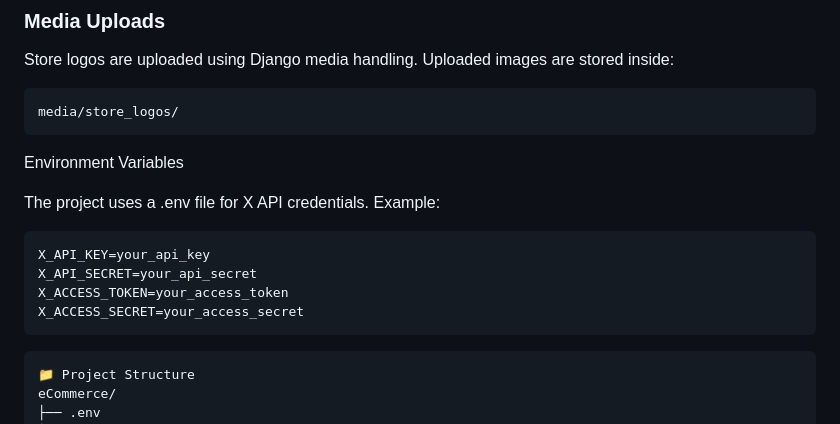
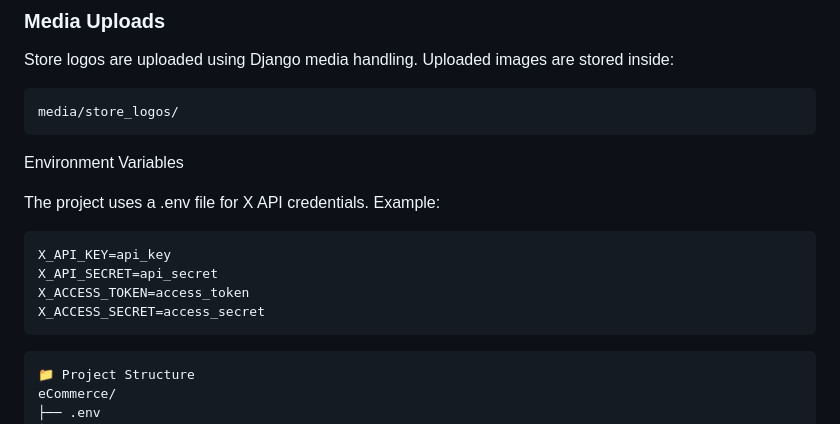
Before and after one commit to samia-islam-01/eCommerce_app, a Markdown page: README.md, the part around the change. Drawn GitHub-style.

````diff
--- a/README.md
+++ b/README.md
@@ -103,10 +103,10 @@ Environment Variables
 The project uses a .env file for X API credentials.
 Example:
 ```
-X_API_KEY=your_api_key
-X_API_SECRET=your_api_secret
-X_ACCESS_TOKEN=your_access_token
-X_ACCESS_SECRET=your_access_secret
+X_API_KEY=api_key
+X_API_SECRET=api_secret
+X_ACCESS_TOKEN=access_token
+X_ACCESS_SECRET=access_secret
 ```
 
 ```
````
